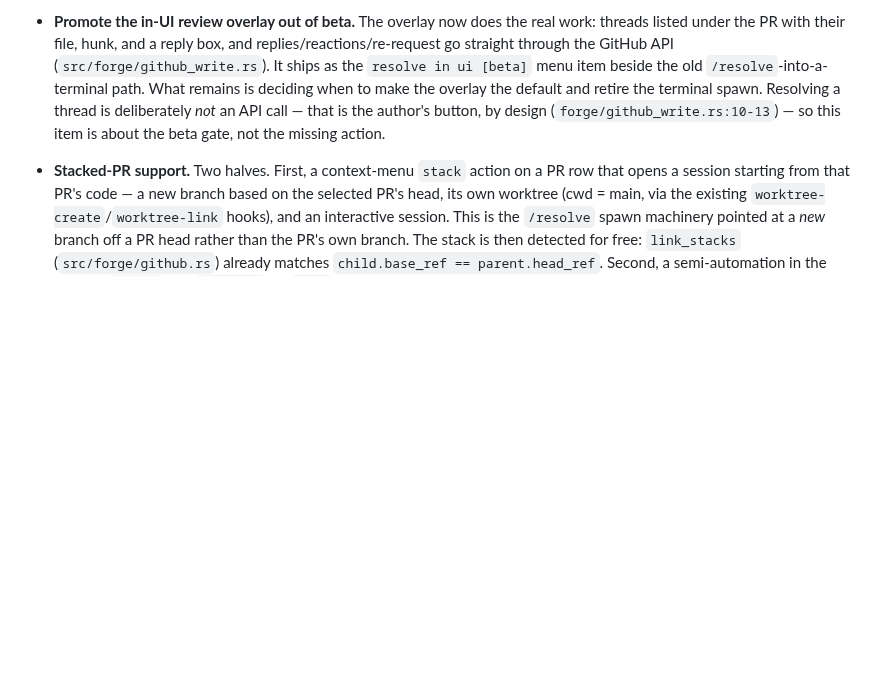
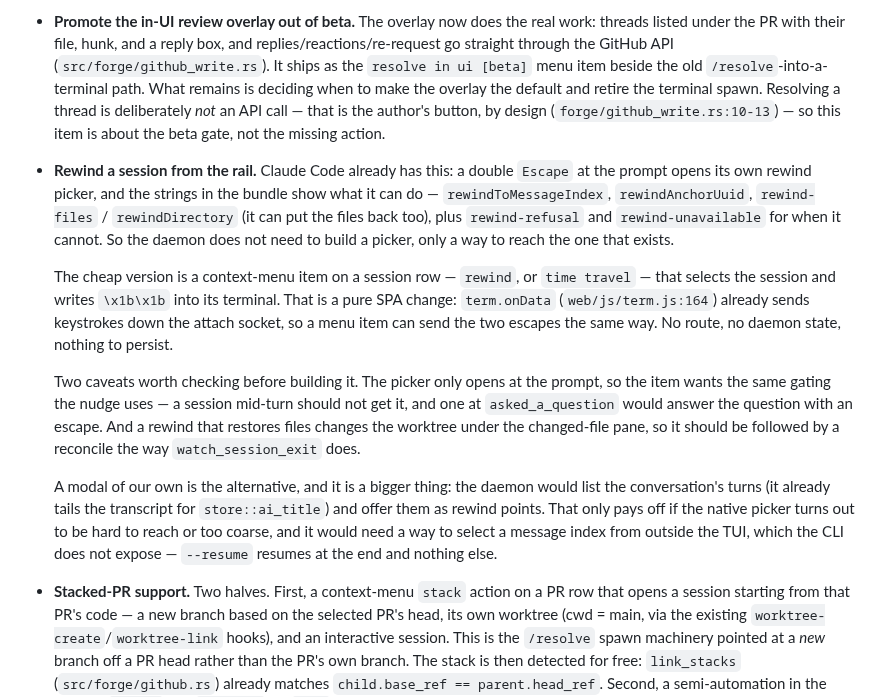
Before and after one commit to kbarendrecht/orchestrator, a Markdown page: TODO.md, the part around the change. GitHub-like rendering; blank space fills up the shorter version.

Commit message:
Note rewinding a session in TODO

```diff
--- a/TODO.md
+++ b/TODO.md
@@ -135,6 +135,33 @@ Everything outside that block is hand-written and survives.
   thread is deliberately *not* an API call — that is the author's button, by
   design (`forge/github_write.rs:10-13`) — so this item is about the beta gate, not
   the missing action.
+
+- **Rewind a session from the rail.** Claude Code already has this: a double
+  `Escape` at the prompt opens its own rewind picker, and the strings in the
+  bundle show what it can do — `rewindToMessageIndex`, `rewindAnchorUuid`,
+  `rewind-files` / `rewindDirectory` (it can put the files back too), plus
+  `rewind-refusal` and `rewind-unavailable` for when it cannot. So the daemon
+  does not need to build a picker, only a way to reach the one that exists.
+
+  The cheap version is a context-menu item on a session row — `rewind`, or
+  `time travel` — that selects the session and writes `\x1b\x1b` into its
+  terminal. That is a pure SPA change: `term.onData` (`web/js/term.js:164`)
+  already sends keystrokes down the attach socket, so a menu item can send the
+  two escapes the same way. No route, no daemon state, nothing to persist.
+
+  Two caveats worth checking before building it. The picker only opens at the
+  prompt, so the item wants the same gating the nudge uses — a session mid-turn
+  should not get it, and one at `asked_a_question` would answer the question with
+  an escape. And a rewind that restores files changes the worktree under the
+  changed-file pane, so it should be followed by a reconcile the way
+  `watch_session_exit` does.
+
+  A modal of our own is the alternative, and it is a bigger thing: the daemon
+  would list the conversation's turns (it already tails the transcript for
+  `store::ai_title`) and offer them as rewind points. That only pays off if the
+  native picker turns out to be hard to reach or too coarse, and it would need a
+  way to select a message index from outside the TUI, which the CLI does not
+  expose — `--resume` resumes at the end and nothing else.
 
 - **Stacked-PR support.** Two halves. First, a context-menu `stack` action on a
   PR row that opens a session starting from that PR's code — a new branch based
```
